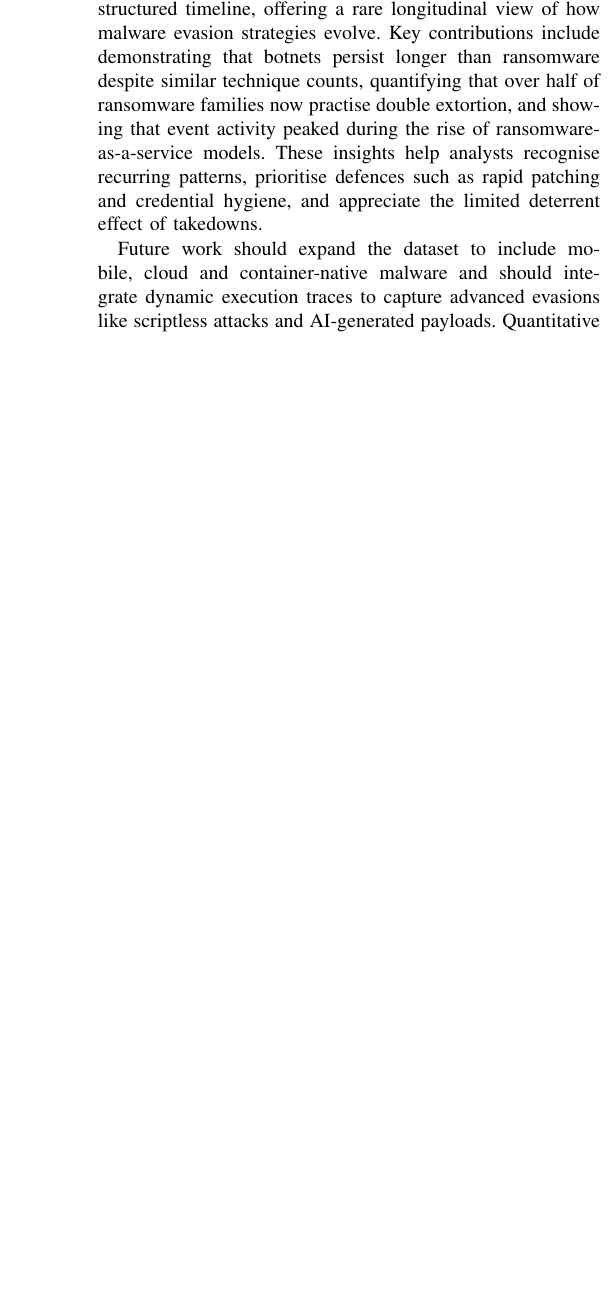
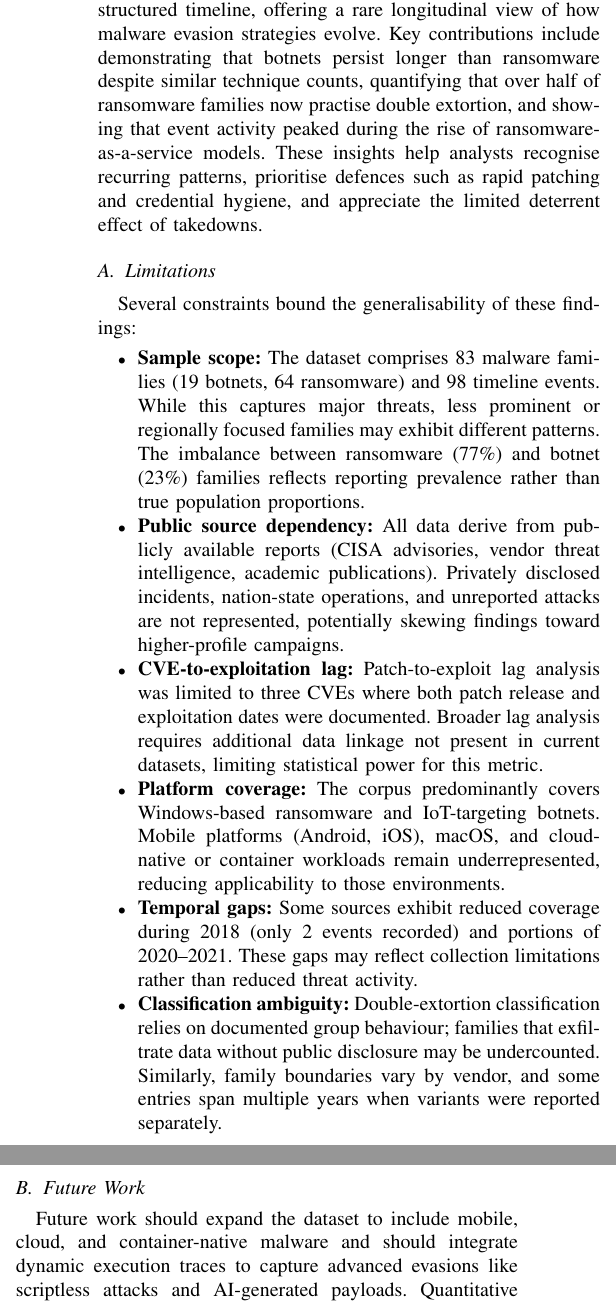
Before and after one commit to ashwnn/FSCT7910, a LaTeX paper (reports/Final Report/main.tex): part of one column of page 9 of 9 before the commit and two parts of the columns of page 9 of 9 after it, the two joined at a grey line, cut so that both start at the same text, the shorter picture padded with empty space. Compiled offline with pdfLaTeX.

Commit message:
add: limitations section

```diff
--- a/reports/Final Report/main.tex
+++ b/reports/Final Report/main.tex
@@ -569,7 +569,25 @@ This study extends previous surveys by providing a quantitative, longitudinal pe
 \section{Conclusion and Future Work}
 This decadal analysis synthesises 98 public incidents into a structured timeline, offering a rare longitudinal view of how malware evasion strategies evolve. Key contributions include demonstrating that botnets persist longer than ransomware despite similar technique counts, quantifying that over half of ransomware families now practise double extortion, and showing that event activity peaked during the rise of ransomware-as-a-service models. These insights help analysts recognise recurring patterns, prioritise defences such as rapid patching and credential hygiene, and appreciate the limited deterrent effect of takedowns.
 
-Future work should expand the dataset to include mobile, cloud and container-native malware and should integrate dynamic execution traces to capture advanced evasions like scriptless attacks and AI-generated payloads. Quantitative evaluation of law-enforcement impact could be refined by correlating incidents with specific arrest or seizure dates. Finally, predictive models could be developed to forecast the emergence of new techniques and to identify families most likely to adopt double extortion, thereby enabling proactive defence.
+\subsection{Limitations}
+Several constraints bound the generalisability of these findings:
+
+\begin{itemize}
+    \item \textbf{Sample scope:} The dataset comprises 83 malware families (19 botnets, 64 ransomware) and 98 timeline events. While this captures major threats, less prominent or regionally focused families may exhibit different patterns. The imbalance between ransomware (77\%) and botnet (23\%) families reflects reporting prevalence rather than true population proportions.
+
+    \item \textbf{Public source dependency:} All data derive from publicly available reports (CISA advisories, vendor threat intelligence, academic publications). Privately disclosed incidents, nation-state operations, and unreported attacks are not represented, potentially skewing findings toward higher-profile campaigns.
+
+    \item \textbf{CVE-to-exploitation lag:} Patch-to-exploit lag analysis was limited to three CVEs where both patch release and exploitation dates were documented. Broader lag analysis requires additional data linkage not present in current datasets, limiting statistical power for this metric.
+
+    \item \textbf{Platform coverage:} The corpus predominantly covers Windows-based ransomware and IoT-targeting botnets. Mobile platforms (Android, iOS), macOS, and cloud-native or container workloads remain underrepresented, reducing applicability to those environments.
+
+    \item \textbf{Temporal gaps:} Some sources exhibit reduced coverage during 2018 (only 2 events recorded) and portions of 2020--2021. These gaps may reflect collection limitations rather than reduced threat activity.
+
+    \item \textbf{Classification ambiguity:} Double-extortion classification relies on documented group behaviour; families that exfiltrate data without public disclosure may be undercounted. Similarly, family boundaries vary by vendor, and some entries span multiple years when variants were reported separately.
+\end{itemize}
+
+\subsection{Future Work}
+Future work should expand the dataset to include mobile, cloud, and container-native malware and should integrate dynamic execution traces to capture advanced evasions like scriptless attacks and AI-generated payloads. Quantitative evaluation of law-enforcement impact could be refined by correlating incidents with specific arrest or seizure dates. Broader patch-to-exploit lag analysis would benefit from systematic CVE-to-malware linkage. Finally, predictive models could be developed to forecast the emergence of new techniques and to identify families most likely to adopt double extortion, thereby enabling proactive defence.
 
 \bibliographystyle{IEEEtran}
 \bibliography{refs}
```
